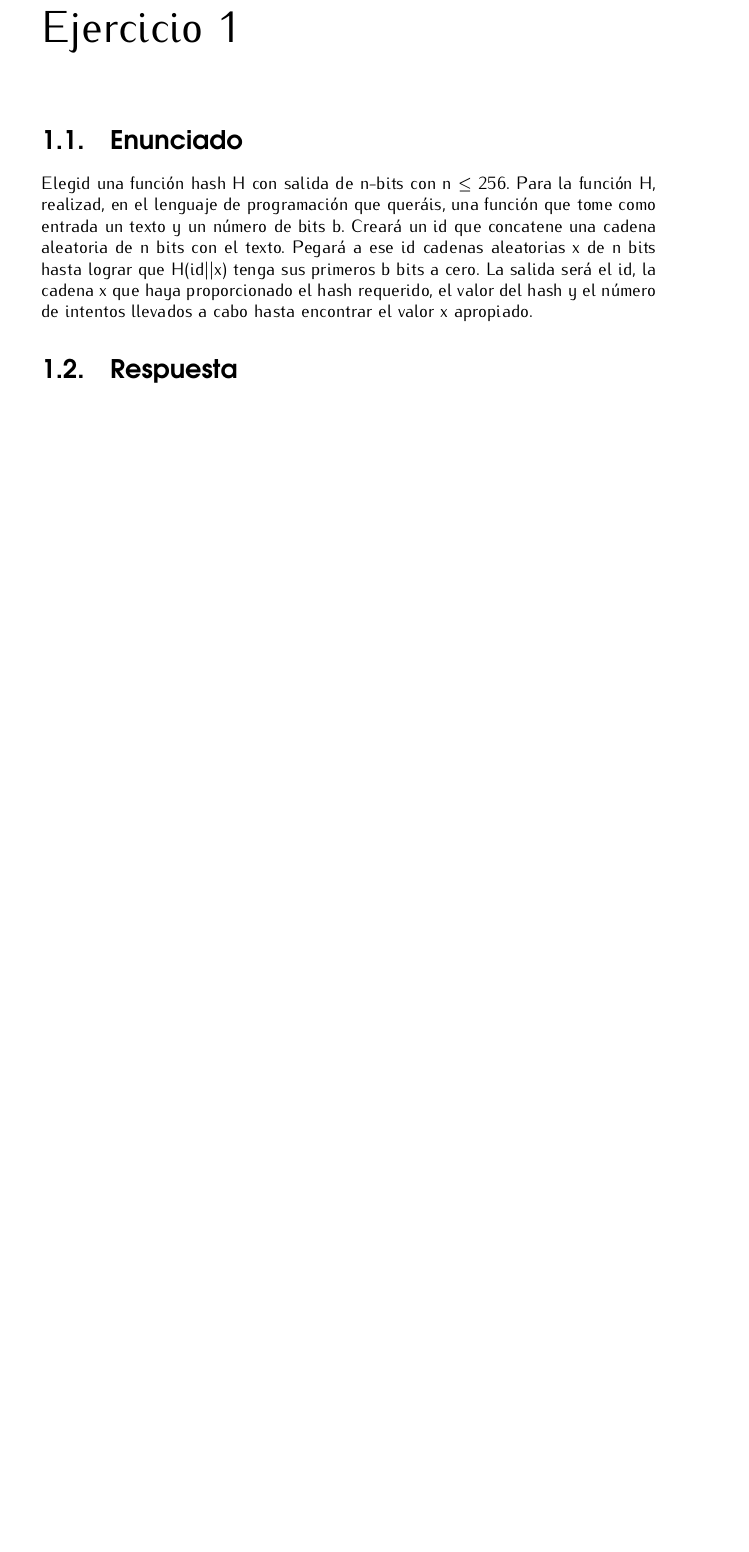
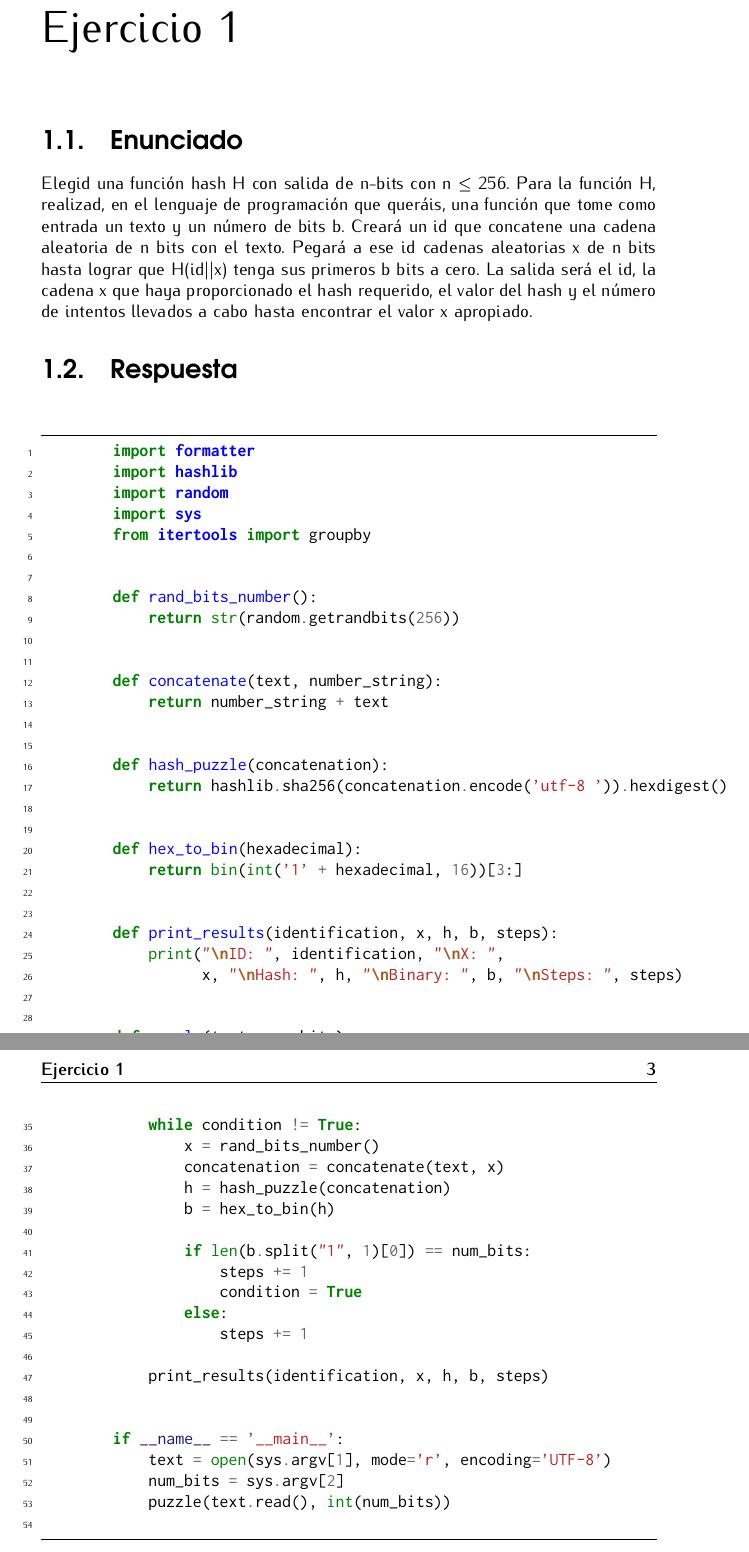
Before and after one commit to Koltharius/UGR_SPSI, a LaTeX document (Practica 5/Practica_5.tex): part of page 4 of 7 before the commit and two parts of pages 4 and 5 of 8 after it, the two joined at a grey line, cut so that both start at the same text, the shorter picture padded with empty space. Compiled offline with pdfLaTeX.

Commit message:
Ejercicio 1

```diff
--- a/Practica 5/Practica_5.tex
+++ b/Practica 5/Practica_5.tex
@@ -16,6 +16,7 @@
 \usepackage{algpseudocode}
 \usepackage{listings}
 \usepackage{titlesec}
+\usepackage{minted}
 
 \pgfplotsset{compat=1.5}
 
@@ -87,6 +88,16 @@ linkcolor=webblue]{hyperref}
 \renewcommand{\labelenumii}{\labelenumi\alph{enumii}) }
 \renewcommand{\labelenumiii}{\labelenumii\roman{enumiii}: }
 
+
+\newmintedfile[mypython]{python}{
+	frame=lines,
+	framesep=2mm,
+	baselinestretch=1.2,
+	bgcolor=LightGray,
+	fontsize=\footnotesize,
+	linenos
+}
+
 \title{Seguridad y Protección de Sistemas Informáticos \\
 Certificados Digitales}
 \author{David Sánchez Jiménez}
@@ -125,6 +136,63 @@ Elegid una función hash H con salida de n-bits con n $\leq$ 256. Para la funci
 \section{Respuesta}
 \noindent
 
+\begin{minted}[linenos,numbersep=5pt,gobble=0,frame=lines,framesep=2mm,]{python}
+	import formatter
+	import hashlib
+	import random
+	import sys
+	from itertools import groupby
+
+
+	def rand_bits_number():
+	    return str(random.getrandbits(256))
+
+
+	def concatenate(text, number_string):
+	    return number_string + text
+
+
+	def hash_puzzle(concatenation):
+	    return hashlib.sha256(concatenation.encode('utf-8 ')).hexdigest()
+
+
+	def hex_to_bin(hexadecimal):
+	    return bin(int('1' + hexadecimal, 16))[3:]
+
+
+	def print_results(identification, x, h, b, steps):
+	    print("\nID: ", identification, "\nX: ",
+	          x, "\nHash: ", h, "\nBinary: ", b, "\nSteps: ", steps)
+
+
+	def puzzle(text, num_bits):
+	    condition = False
+	    steps = 0
+	    number_string = rand_bits_number()
+	    identification = concatenate(text, number_string)
+
+	    while condition != True:
+	        x = rand_bits_number()
+	        concatenation = concatenate(text, x)
+	        h = hash_puzzle(concatenation)
+	        b = hex_to_bin(h)
+
+	        if len(b.split("1", 1)[0]) == num_bits:
+	            steps += 1
+	            condition = True
+	        else:
+	            steps += 1
+
+	    print_results(identification, x, h, b, steps)
+
+
+	if __name__ == '__main__':
+	    text = open(sys.argv[1], mode='r', encoding='UTF-8')
+	    num_bits = sys.argv[2]
+	    puzzle(text.read(), int(num_bits))
+
+\end{minted}
+
 % ----------------------------------------------------------------
 \chapter{Ejercicio 2}
 
```
Also changed, not shown: Practica 5/Ficheros/text.txt (added, +1 -0 lines), 1 other file.
